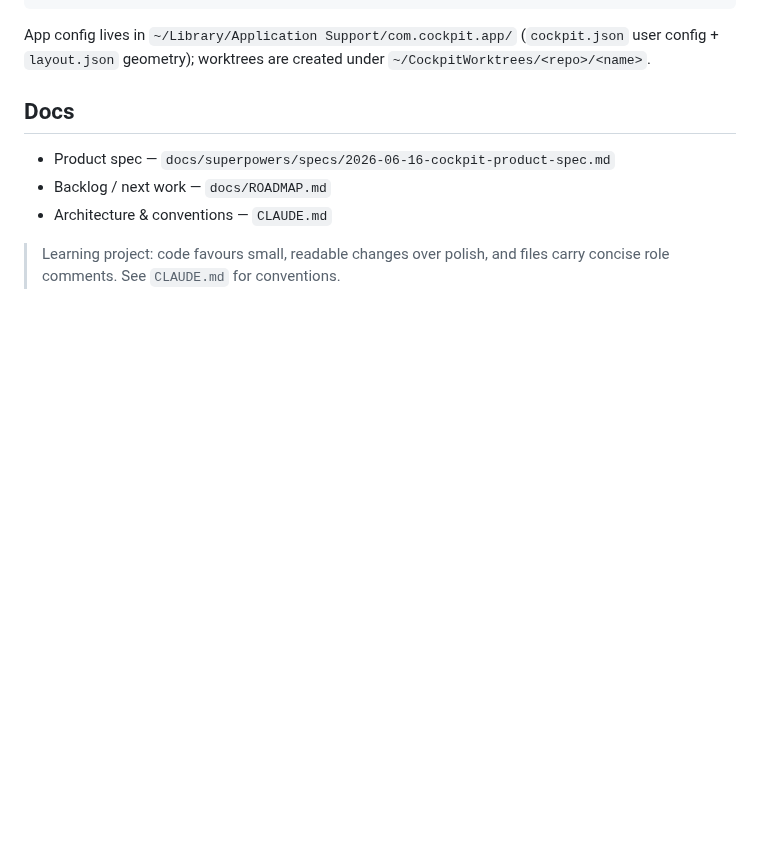
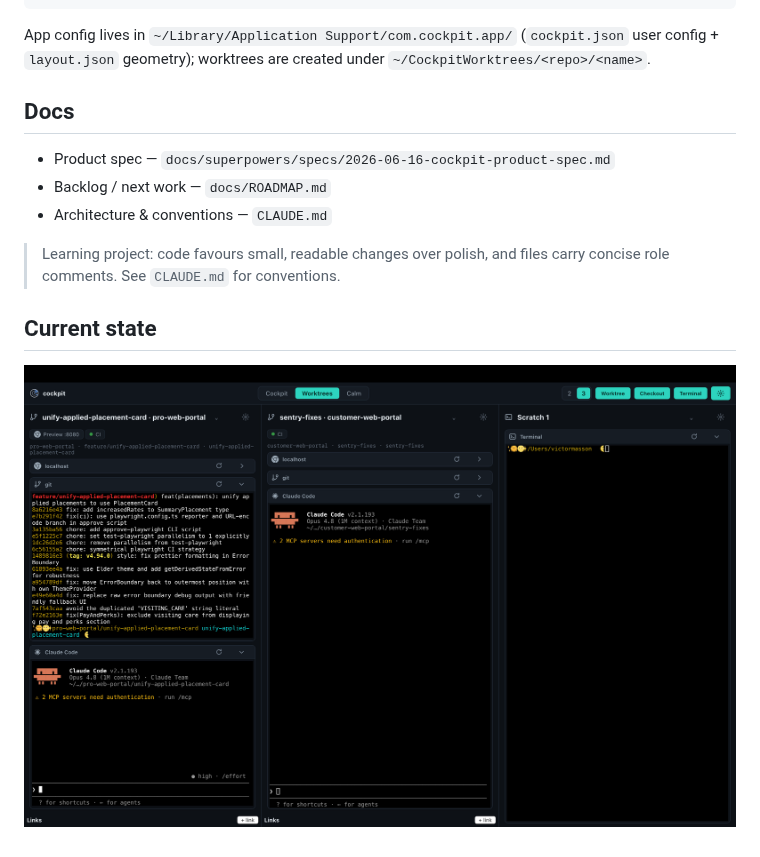
Before and after one commit to victormasson21/cockpit, a Markdown page: README.md, the part around the change. Rendered like a GitHub page; pictures changed too: docs/assets/current-state.png (added); blank space fills up the shorter version.

Commit message:
docs: add current-state screenshot to README
Co-Authored-By: Claude Opus 4.8 (1M context) <noreply@anthropic.com>

```diff
--- a/README.md
+++ b/README.md
@@ -52,3 +52,7 @@ under `~/CockpitWorktrees/<repo>/<name>`.
 
 > Learning project: code favours small, readable changes over polish, and files
 > carry concise role comments. See `CLAUDE.md` for conventions.
+
+## Current state
+
+![Cockpit — current state](docs/assets/current-state.png)
```
